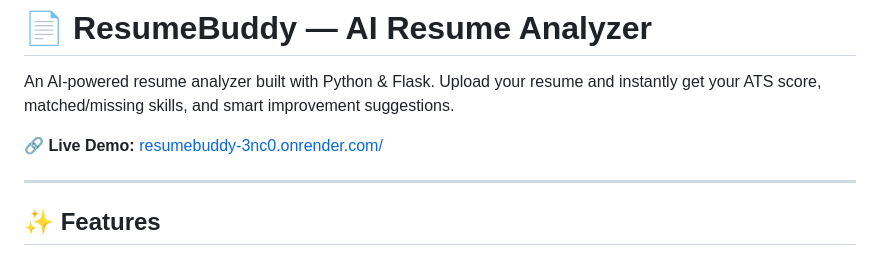
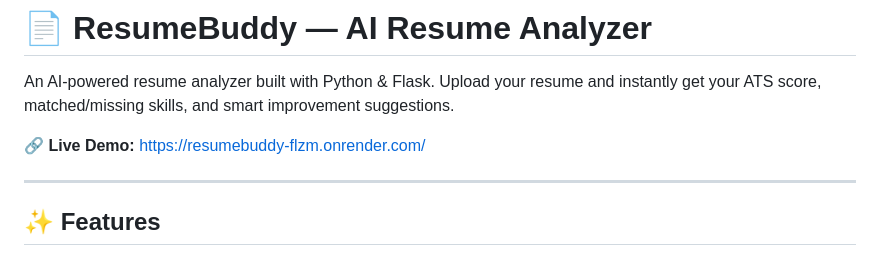
Before and after one commit to meshramshreya28/ResumeBuddy, a Markdown page: README.md, the part around the change. Rendered like a GitHub page.

```diff
--- a/README.md
+++ b/README.md
@@ -2,7 +2,7 @@
 
 An AI-powered resume analyzer built with Python & Flask. Upload your resume and instantly get your ATS score, matched/missing skills, and smart improvement suggestions.
 
-🔗 **Live Demo:** [resumebuddy-3nc0.onrender.com/](https://resumebuddy-3nc0.onrender.com/)
+🔗 **Live Demo:** [https://resumebuddy-flzm.onrender.com/](https://resumebuddy-flzm.onrender.com/)
 
 ---
 
```
